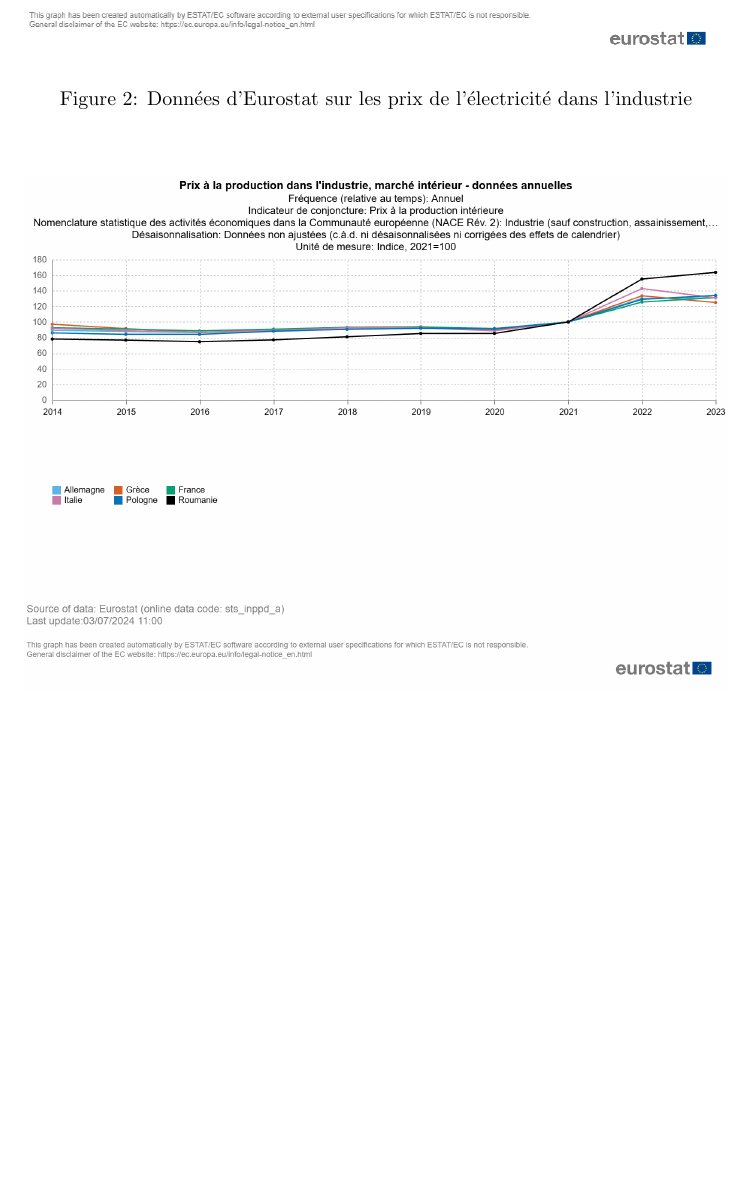
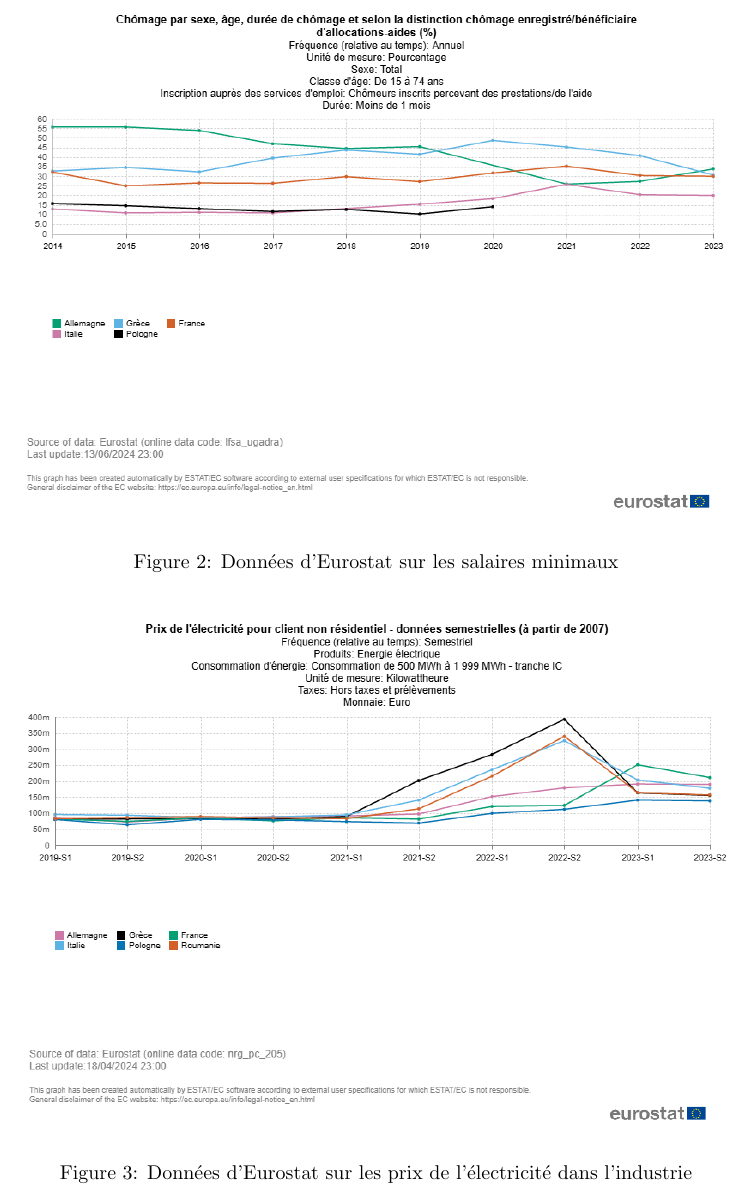
Before and after one commit to Choubouch/economerde, a LaTeX document (exercice_lecture_3.tex): part of page 2 of 4, cut so that both start at the same text, the shorter picture padded with empty space. Compiled offline with pdfLaTeX.

Commit message:
nouvelle courbe des allocs

```diff
--- a/exercice_lecture_3.tex
+++ b/exercice_lecture_3.tex
@@ -5,6 +5,7 @@
 \usepackage[left=3cm,right=3cm,top=3cm,bottom=3cm]{geometry}
 \usepackage{amsmath}
 \usepackage{graphicx}
+\usepackage{float}
 % Définition du titre, des auteurs et de la date
 
 \title{\Huge \textbf{Exercice lecture n°3}}
@@ -32,7 +32,16 @@
   \end{minipage}
 \end{figure}
 
-\begin{figure}[h!]
+  \begin{figure}[H]
+    \centering
+    \begin{minipage}{0.8\textwidth}
+        \centering
+        \includegraphics[width=\textwidth]{"allocations.png"}
+        \caption{Données d'Eurostat sur les salaires minimaux}
+    \end{minipage}
+  \end{figure}
+
+\begin{figure}[H]
   \centering
   \begin{minipage}{0.8\textwidth}
       \centering
```
Also changed, not shown: allocations.png (added), exercice_lecture_3.tex (17 more changed lines).
